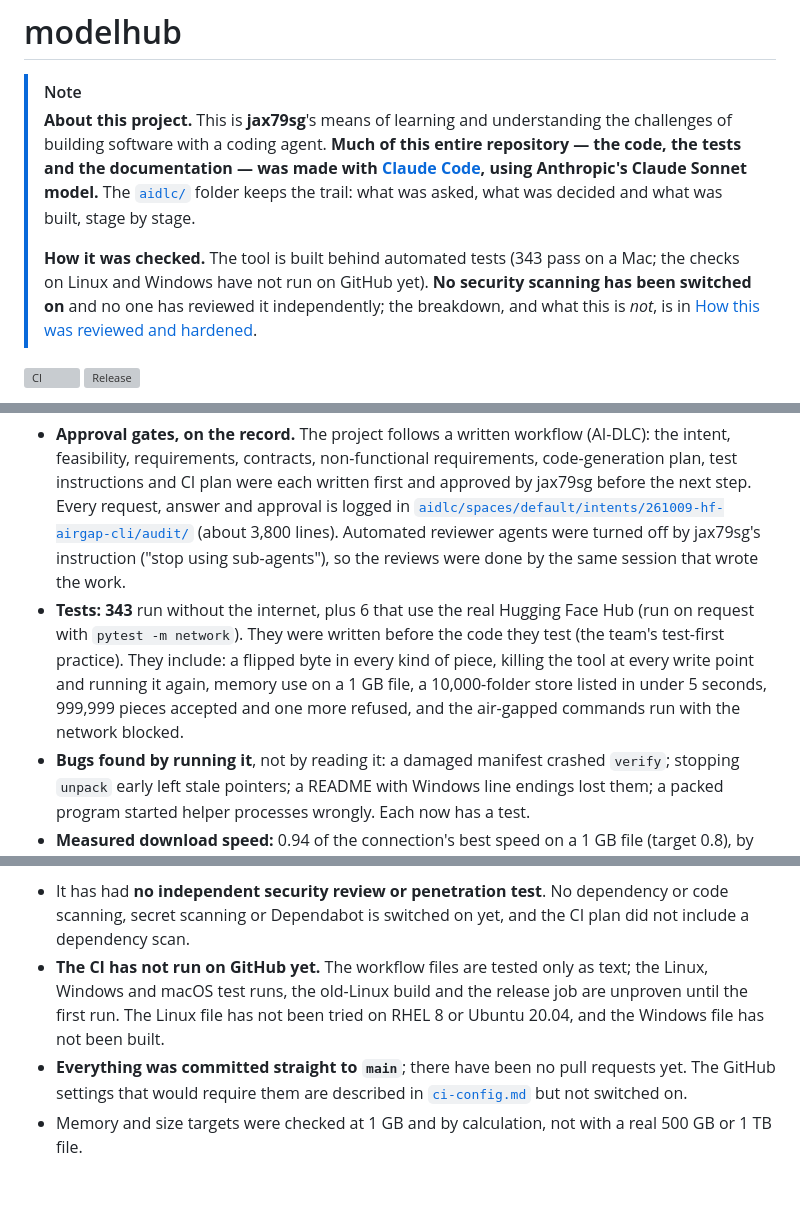
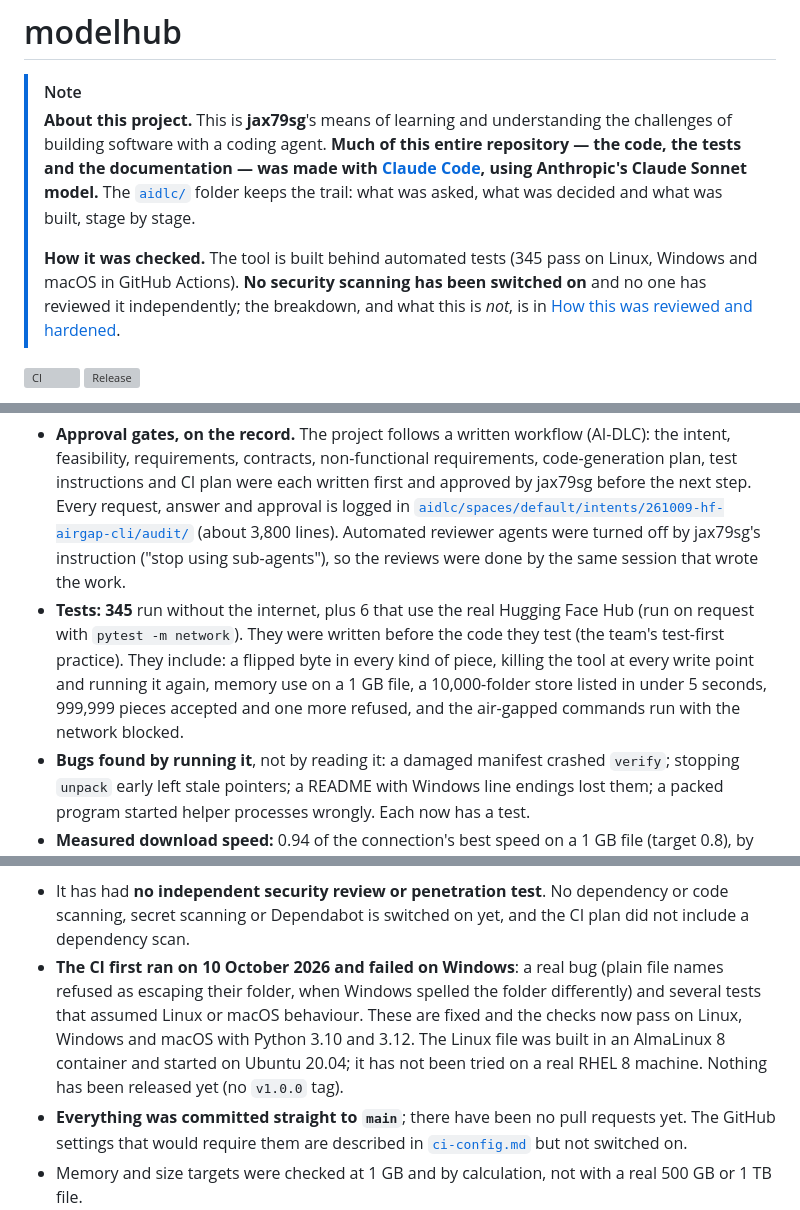
Before and after one commit to jax79sg/ModelHub, a Markdown page: README.md, 3 parts joined by grey strips. Drawn GitHub-style; blank space fills up the shorter version; grey boxes are pictures that could not be loaded.

Commit message:
README: CI has run; say what failed and what was fixed
Co-Authored-By: Claude Sonnet 5.5 <noreply@anthropic.com>

```diff
--- a/README.md
+++ b/README.md
@@ -3,7 +3,7 @@
 > [!NOTE]
 > **About this project.** This is **jax79sg**'s means of learning and understanding the challenges of building software with a coding agent. **Much of this entire repository — the code, the tests and the documentation — was made with [Claude Code](https://claude.com/claude-code), using Anthropic's Claude Sonnet model.** The [`aidlc/`](aidlc/) folder keeps the trail: what was asked, what was decided and what was built, stage by stage.
 >
-> **How it was checked.** The tool is built behind automated tests (343 pass on a Mac; the checks on Linux and Windows have not run on GitHub yet). **No security scanning has been switched on** and no one has reviewed it independently; the breakdown, and what this is *not*, is in [How this was reviewed and hardened](#how-this-was-reviewed-and-hardened).
+> **How it was checked.** The tool is built behind automated tests (345 pass on Linux, Windows and macOS in GitHub Actions). **No security scanning has been switched on** and no one has reviewed it independently; the breakdown, and what this is *not*, is in [How this was reviewed and hardened](#how-this-was-reviewed-and-hardened).
 
 [![CI](https://github.com/jax79sg/ModelHub/actions/workflows/ci.yml/badge.svg)](https://github.com/jax79sg/ModelHub/actions/workflows/ci.yml)
 [![Release](https://github.com/jax79sg/ModelHub/actions/workflows/release.yml/badge.svg)](https://github.com/jax79sg/ModelHub/actions/workflows/release.yml)
@@ -22,7 +22,7 @@ Written down so a reader can judge it, including the parts that are not flatteri
 **Reviewed**
 
 - **Approval gates, on the record.** The project follows a written workflow (AI-DLC): the intent, feasibility, requirements, contracts, non-functional requirements, code-generation plan, test instructions and CI plan were each written first and approved by jax79sg before the next step. Every request, answer and approval is logged in [`aidlc/spaces/default/intents/261009-hf-airgap-cli/audit/`](aidlc/spaces/default/intents/261009-hf-airgap-cli/audit/) (about 3,800 lines). Automated reviewer agents were turned off by jax79sg's instruction ("stop using sub-agents"), so the reviews were done by the same session that wrote the work.
-- **Tests: 343** run without the internet, plus 6 that use the real Hugging Face Hub (run on request with `pytest -m network`). They were written before the code they test (the team's test-first practice). They include: a flipped byte in every kind of piece, killing the tool at every write point and running it again, memory use on a 1 GB file, a 10,000-folder store listed in under 5 seconds, 999,999 pieces accepted and one more refused, and the air-gapped commands run with the network blocked.
+- **Tests: 345** run without the internet, plus 6 that use the real Hugging Face Hub (run on request with `pytest -m network`). They were written before the code they test (the team's test-first practice). They include: a flipped byte in every kind of piece, killing the tool at every write point and running it again, memory use on a 1 GB file, a 10,000-folder store listed in under 5 seconds, 999,999 pieces accepted and one more refused, and the air-gapped commands run with the network blocked.
 - **Bugs found by running it**, not by reading it: a damaged manifest crashed `verify`; stopping `unpack` early left stale pointers; a README with Windows line endings lost them; a packed program started helper processes wrongly. Each now has a test.
 - **Measured download speed:** 0.94 of the connection's best speed on a 1 GB file (target 0.8), by hand with `tools/benchmark_download.py`. A first run reported 6.9 because the measuring method was wrong; it was fixed and re-run. This is one run on one connection.
 - **Every requirement traced to code or a test:** [`traceability.json`](aidlc/spaces/default/intents/261009-hf-airgap-cli/construction/code-generation/traceability.json) maps 112 requirement IDs to a file, and a check confirms each file exists. That shows a test exists, not that the test is good.
@@ -38,7 +38,7 @@ Written down so a reader can judge it, including the parts that are not flatteri
 **What this is not**
 
 - It has had **no independent security review or penetration test**. No dependency or code scanning, secret scanning or Dependabot is switched on yet, and the CI plan did not include a dependency scan.
-- **The CI has not run on GitHub yet.** The workflow files are tested only as text; the Linux, Windows and macOS test runs, the old-Linux build and the release job are unproven until the first run. The Linux file has not been tried on RHEL 8 or Ubuntu 20.04, and the Windows file has not been built.
+- **The CI first ran on 10 October 2026 and failed on Windows**: a real bug (plain file names refused as escaping their folder, when Windows spelled the folder differently) and several tests that assumed Linux or macOS behaviour. These are fixed and the checks now pass on Linux, Windows and macOS with Python 3.10 and 3.12. The Linux file was built in an AlmaLinux 8 container and started on Ubuntu 20.04; it has not been tried on a real RHEL 8 machine. Nothing has been released yet (no `v1.0.0` tag).
 - **Everything was committed straight to `main`**; there have been no pull requests yet. The GitHub settings that would require them are described in [`ci-config.md`](aidlc/spaces/default/intents/261009-hf-airgap-cli/construction/ci-pipeline/ci-config.md) but not switched on.
 - Memory and size targets were checked at 1 GB and by calculation, not with a real 500 GB or 1 TB file.
 - It is a tool for moving **public** models only; private and gated models are refused. Treat it as a learning project.
```
Also changed, not shown: other parts of README.md (+1 -1 lines).
